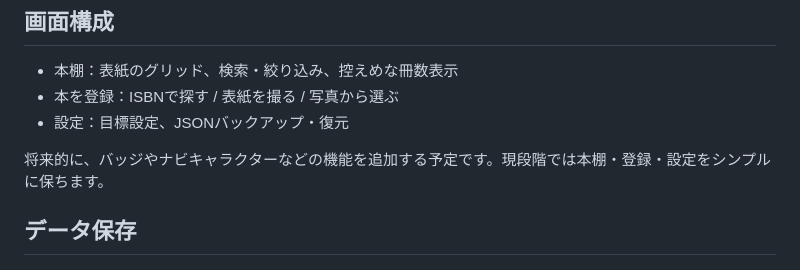
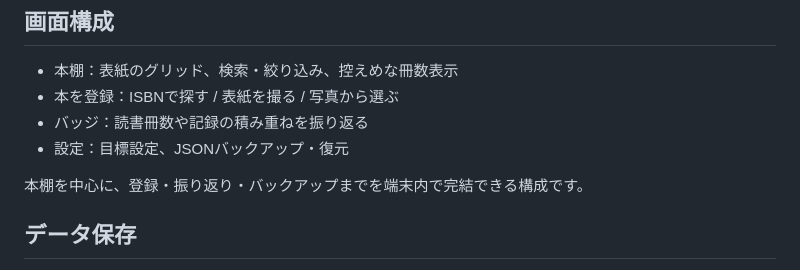
Before and after one commit to TT-sensei/dokusho-record, a Markdown page: README.md, the part around the change. Rendered like a GitHub page.

Commit message:
Update documentation for current app features

```diff
--- a/README.md
+++ b/README.md
@@ -13,9 +13,10 @@ https://tt-sensei.github.io/dokusho-record/
 
 - 本棚：表紙のグリッド、検索・絞り込み、控えめな冊数表示
 - 本を登録：ISBNで探す / 表紙を撮る / 写真から選ぶ
+- バッジ：読書冊数や記録の積み重ねを振り返る
 - 設定：目標設定、JSONバックアップ・復元
 
-将来的に、バッジやナビキャラクターなどの機能を追加する予定です。現段階では本棚・登録・設定をシンプルに保ちます。
+本棚を中心に、登録・振り返り・バックアップまでを端末内で完結できる構成です。
 
 ## データ保存
 
```
